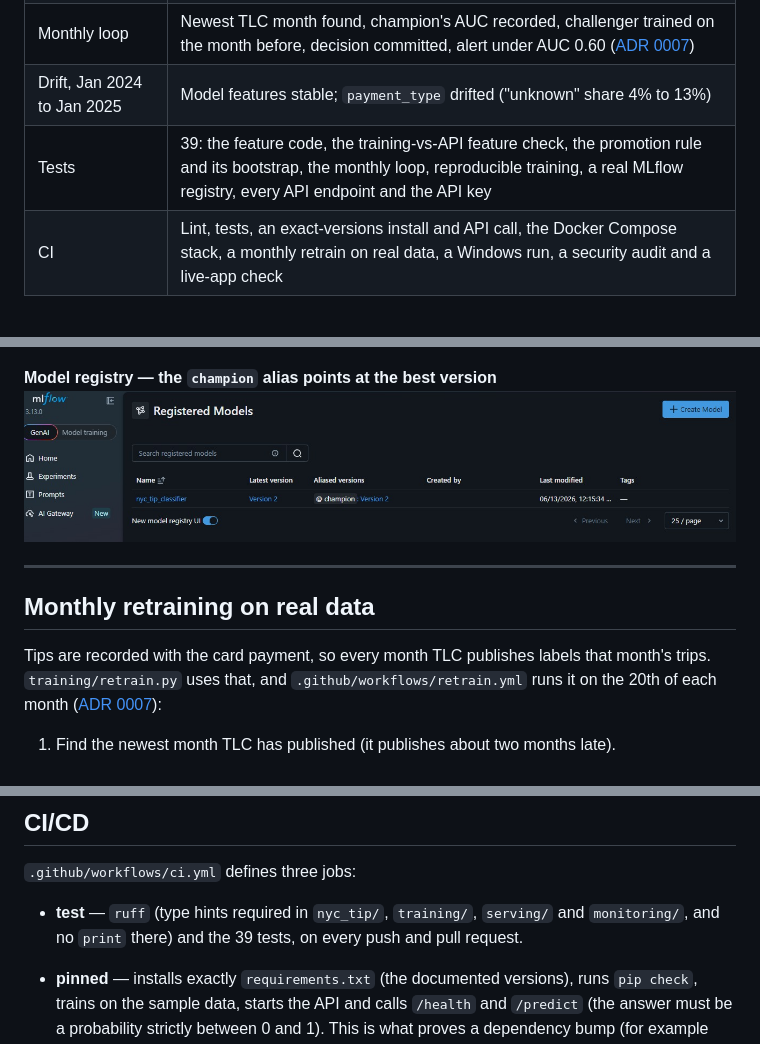
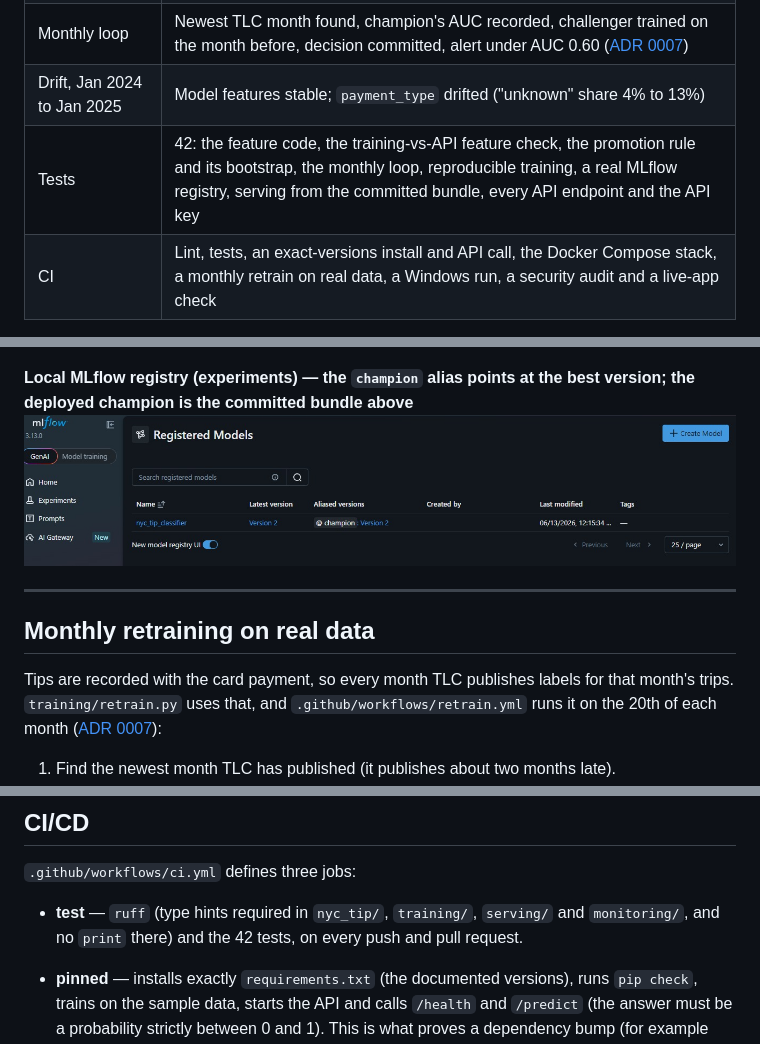
Before and after one commit to DiegoTDDD/nyc-tip-mlops, a Markdown page: README.md, 3 parts joined by grey strips. GitHub-like rendering.

```diff
--- a/README.md
+++ b/README.md
@@ -25,7 +25,7 @@
 | Promotion rule | Same out-of-time month for both models; promoted only if the 95% paired-bootstrap interval of the gain is above zero ([ADR 0006](docs/adr/0006-promotion-on-a-shared-out-of-time-month.md)) |
 | Monthly loop | Newest TLC month found, champion's AUC recorded, challenger trained on the month before, decision committed, alert under AUC 0.60 ([ADR 0007](docs/adr/0007-monthly-retrain-loop.md)) |
 | Drift, Jan 2024 to Jan 2025 | Model features stable; `payment_type` drifted ("unknown" share 4% to 13%) |
-| Tests | 39: the feature code, the training-vs-API feature check, the promotion rule and its bootstrap, the monthly loop, reproducible training, a real MLflow registry, every API endpoint and the API key |
+| Tests | 42: the feature code, the training-vs-API feature check, the promotion rule and its bootstrap, the monthly loop, reproducible training, a real MLflow registry, serving from the committed bundle, every API endpoint and the API key |
 | CI | Lint, tests, an exact-versions install and API call, the Docker Compose stack, a monthly retrain on real data, a Windows run, a security audit and a live-app check |
 
 The project's value is the engineering around the model, not the score: tipping is hard to predict from trip data, and the leakage-free framing keeps AUC modest on purpose.
@@ -119,14 +119,14 @@ combination logged as a nested child run so they can be compared side by side.
 **Hyperparameter-search run — metrics and nested child runs**
 ![MLflow HPO](docs/screenshots/mlflow_hpo.png)
 
-**Model registry — the `champion` alias points at the best version**
+**Local MLflow registry (experiments) — the `champion` alias points at the best version; the deployed champion is the committed bundle above**
 ![Model registry](docs/screenshots/mlflow_registry.png)
 
 ---
 
 ## Monthly retraining on real data
 
-Tips are recorded with the card payment, so every month TLC publishes labels that month's
+Tips are recorded with the card payment, so every month TLC publishes labels for that month's
 trips. `training/retrain.py` uses that, and `.github/workflows/retrain.yml` runs it on the 20th
 of each month ([ADR 0007](docs/adr/0007-monthly-retrain-loop.md)):
 
@@ -388,7 +391,7 @@ The suite trains two small models into a temporary MLflow store, so it needs the
 
 `.github/workflows/ci.yml` defines three jobs:
 
-- **test** — `ruff` (type hints required in `nyc_tip/`, `training/`, `serving/` and `monitoring/`, and no `print` there) and the 39 tests, on every push and pull request.
+- **test** — `ruff` (type hints required in `nyc_tip/`, `training/`, `serving/` and `monitoring/`, and no `print` there) and the 42 tests, on every push and pull request.
 - **pinned** — installs exactly `requirements.txt` (the documented versions), runs
   `pip check`, trains on the sample data, starts the API and calls `/health` and
   `/predict` (the answer must be a probability strictly between 0 and 1). This is what proves a dependency bump (for example MLflow)
```
Also changed, not shown: other parts of README.md (+5 -2 lines), docs/adr/0007-monthly-retrain-loop.md (+3 -1 lines), docs/screenshots/api_docs.png, docs/screenshots/api_predict.png, docs/screenshots/api_response.png, docs/screenshots/dashboard_drift.png, docs/screenshots/dashboard_model.png, docs/screenshots/dashboard_predict.png, 3 other files.
